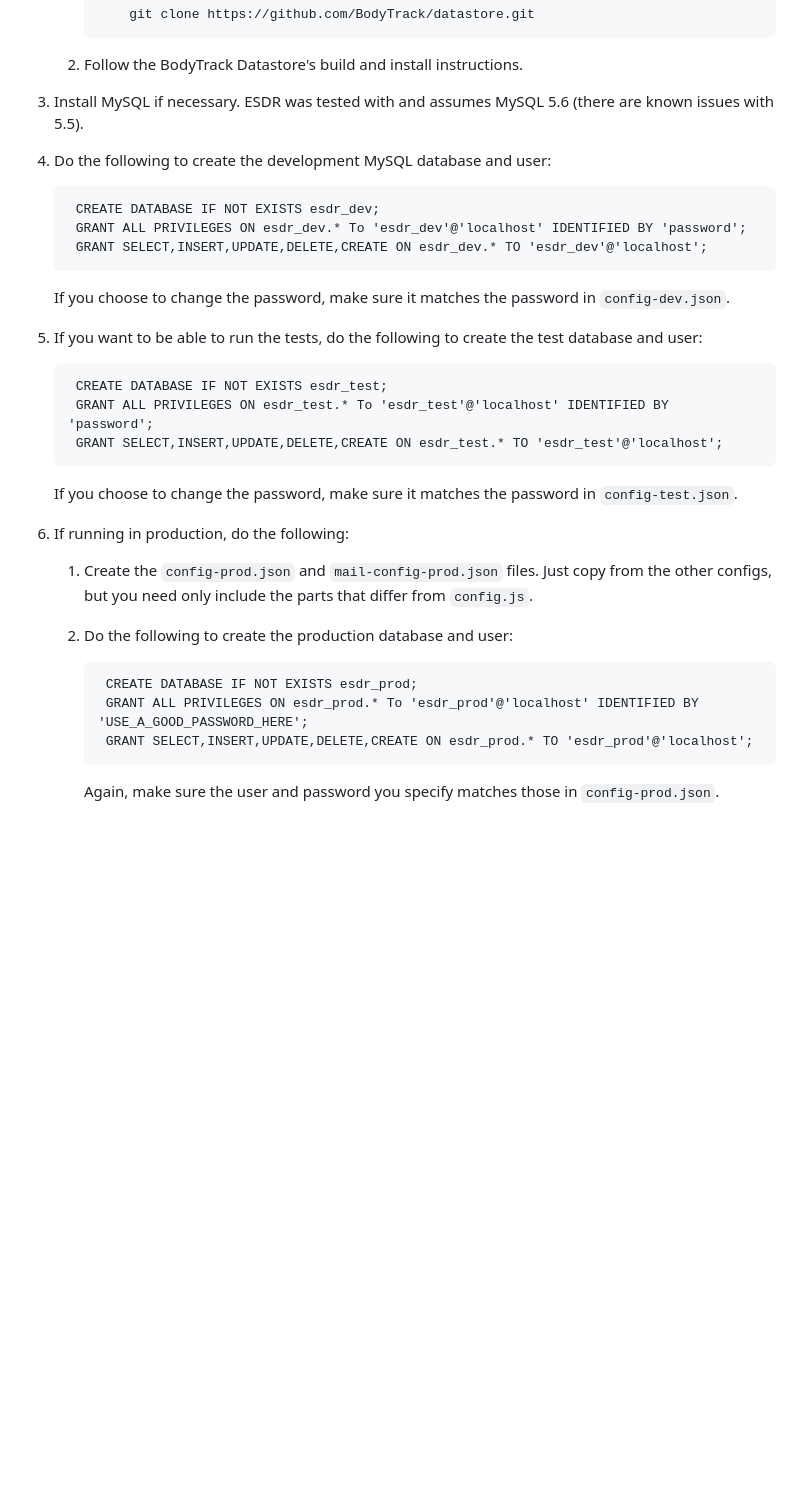
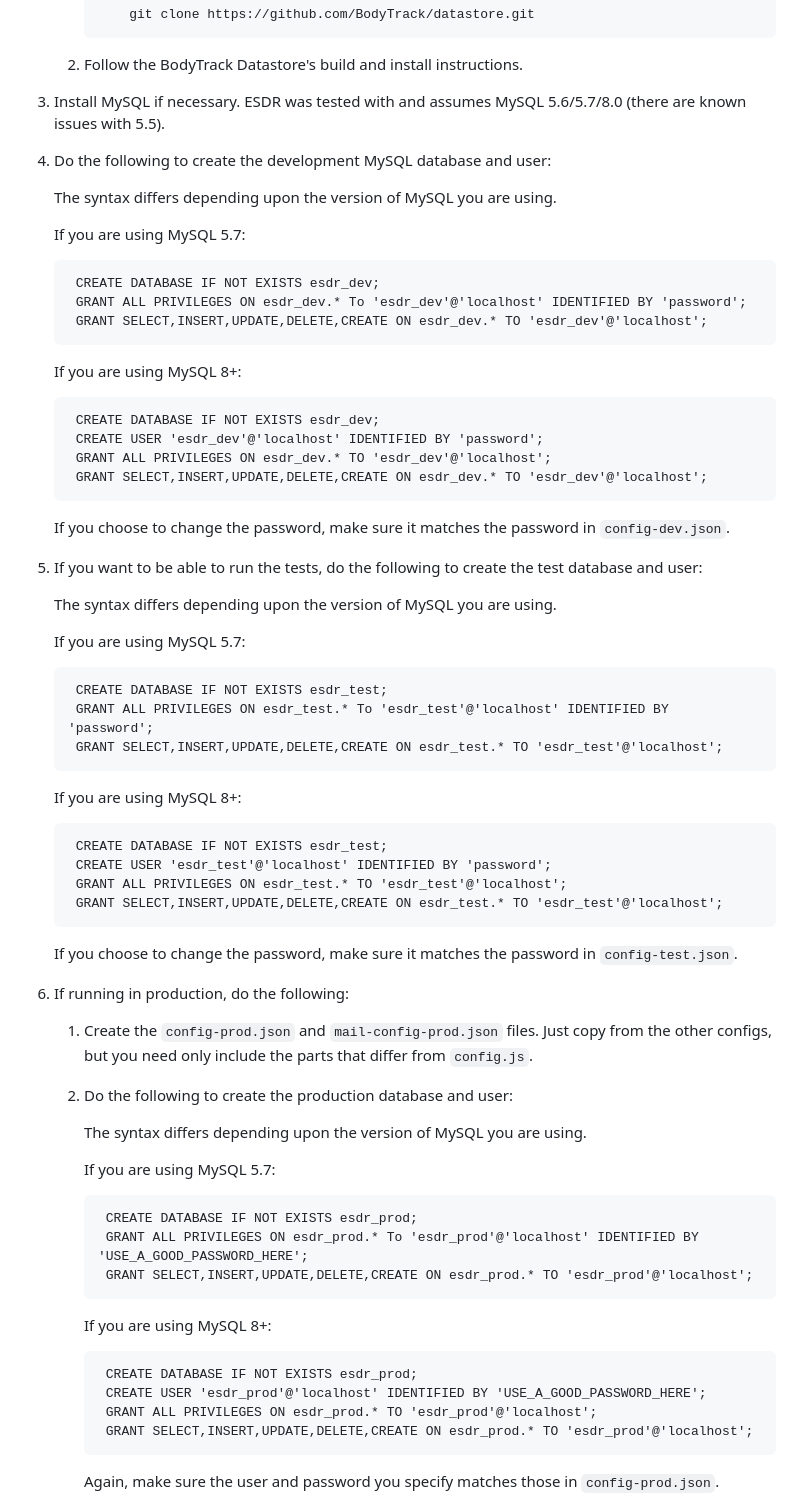
Before and after one commit to CMU-CREATE-Lab/esdr, a Markdown page: README.md, the part around the change. GitHub-like rendering; blank space fills up the shorter version.

Commit message:
- Update README with new MySQL syntax

```diff
--- a/README.md
+++ b/README.md
@@ -42,20 +42,42 @@ Please see the [HOW TO](https://github.com/CMU-CREATE-Lab/esdr/blob/master/HOW_T
 
     2. Follow the BodyTrack Datastore's build and install instructions.
 
-3. Install MySQL if necessary.  ESDR was tested with and assumes MySQL 5.6 (there are known issues with 5.5).
+3. Install MySQL if necessary.  ESDR was tested with and assumes MySQL 5.6/5.7/8.0 (there are known issues with 5.5).
 
 4. Do the following to create the development MySQL database and user:
 
+    The syntax differs depending upon the version of MySQL you are using.
+
+    If you are using MySQL 5.7:
+
         CREATE DATABASE IF NOT EXISTS esdr_dev;
         GRANT ALL PRIVILEGES ON esdr_dev.* To 'esdr_dev'@'localhost' IDENTIFIED BY 'password';
+        GRANT SELECT,INSERT,UPDATE,DELETE,CREATE ON esdr_dev.* TO 'esdr_dev'@'localhost';
+
+    If you are using MySQL 8+:
+
+        CREATE DATABASE IF NOT EXISTS esdr_dev;
+        CREATE USER 'esdr_dev'@'localhost' IDENTIFIED BY 'password';
+        GRANT ALL PRIVILEGES ON esdr_dev.* TO 'esdr_dev'@'localhost';
         GRANT SELECT,INSERT,UPDATE,DELETE,CREATE ON esdr_dev.* TO 'esdr_dev'@'localhost';
 
     If you choose to change the password, make sure it matches the password in `config-dev.json`.
 
 5. If you want to be able to run the tests, do the following to create the test database and user:
 
+    The syntax differs depending upon the version of MySQL you are using.
+
+    If you are using MySQL 5.7:
+
         CREATE DATABASE IF NOT EXISTS esdr_test;
         GRANT ALL PRIVILEGES ON esdr_test.* To 'esdr_test'@'localhost' IDENTIFIED BY 'password';
+        GRANT SELECT,INSERT,UPDATE,DELETE,CREATE ON esdr_test.* TO 'esdr_test'@'localhost';
+
+    If you are using MySQL 8+:
+
+        CREATE DATABASE IF NOT EXISTS esdr_test;
+        CREATE USER 'esdr_test'@'localhost' IDENTIFIED BY 'password';
+        GRANT ALL PRIVILEGES ON esdr_test.* TO 'esdr_test'@'localhost';
         GRANT SELECT,INSERT,UPDATE,DELETE,CREATE ON esdr_test.* TO 'esdr_test'@'localhost';
 
     If you choose to change the password, make sure it matches the password in `config-test.json`.
@@ -66,8 +88,19 @@ Please see the [HOW TO](https://github.com/CMU-CREATE-Lab/esdr/blob/master/HOW_T
 
     2. Do the following to create the production database and user:
 
+        The syntax differs depending upon the version of MySQL you are using.
+
+        If you are using MySQL 5.7:
+
             CREATE DATABASE IF NOT EXISTS esdr_prod;
             GRANT ALL PRIVILEGES ON esdr_prod.* To 'esdr_prod'@'localhost' IDENTIFIED BY 'USE_A_GOOD_PASSWORD_HERE';
+            GRANT SELECT,INSERT,UPDATE,DELETE,CREATE ON esdr_prod.* TO 'esdr_prod'@'localhost';
+
+        If you are using MySQL 8+:
+
+            CREATE DATABASE IF NOT EXISTS esdr_prod;
+            CREATE USER 'esdr_prod'@'localhost' IDENTIFIED BY 'USE_A_GOOD_PASSWORD_HERE';
+            GRANT ALL PRIVILEGES ON esdr_prod.* TO 'esdr_prod'@'localhost';
             GRANT SELECT,INSERT,UPDATE,DELETE,CREATE ON esdr_prod.* TO 'esdr_prod'@'localhost';
 
         Again, make sure the user and password you specify matches those in `config-prod.json`.
```
